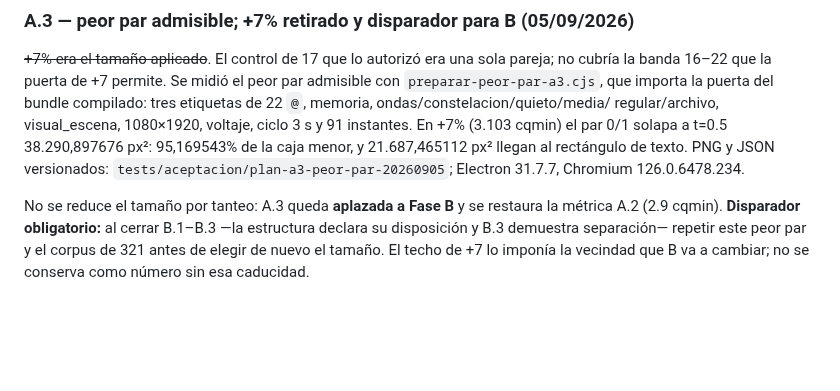
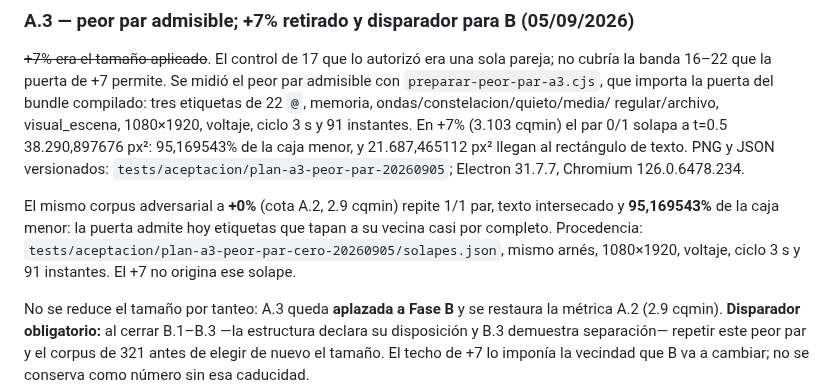
Before and after one commit to seon4200/cipher-studio, a Markdown page: docs/deuda-graficos.md, the part around the change. Rendered like a GitHub page; blank space fills up the shorter version.

Commit message:
A.6: anotar el peor par a cota base

```diff
--- a/docs/deuda-graficos.md
+++ b/docs/deuda-graficos.md
@@ -2773,6 +2773,12 @@ de la caja menor, y 21.687,465112 px² llegan al rectángulo de texto. PNG y JSO
 versionados: `tests/aceptacion/plan-a3-peor-par-20260905`; Electron 31.7.7,
 Chromium 126.0.6478.234.
 
+El mismo corpus adversarial a **+0%** (cota A.2, 2.9 cqmin) repite 1/1 par,
+texto intersecado y **95,169543%** de la caja menor: la puerta admite hoy
+etiquetas que tapan a su vecina casi por completo. Procedencia:
+`tests/aceptacion/plan-a3-peor-par-cero-20260905/solapes.json`, mismo arnés,
+1080×1920, voltaje, ciclo 3 s y 91 instantes. El +7 no origina ese solape.
+
 No se reduce el tamaño por tanteo: A.3 queda **aplazada a Fase B** y se restaura
 la métrica A.2 (2.9 cqmin). **Disparador obligatorio:** al cerrar B.1–B.3 —la
 estructura declara su disposición y B.3 demuestra separación— repetir este
```
